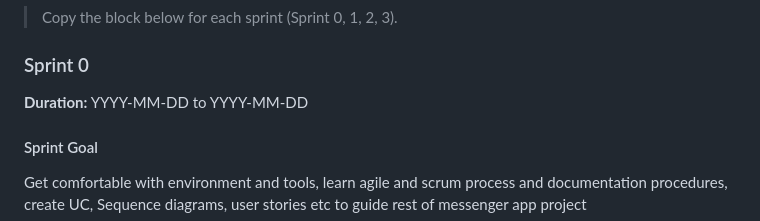
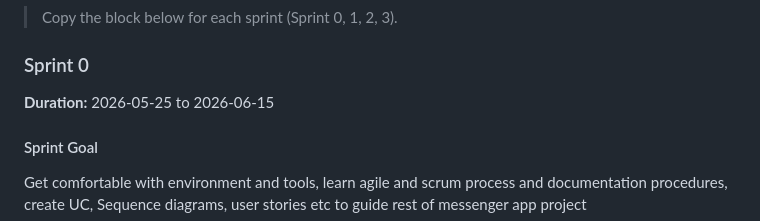
Before and after one commit to uc-se-sm26-team23/scrum-project, a Markdown page: README.md, the part around the change. GitHub-like rendering.

Commit message:
Update README.md with Sprint 0 duration

```diff
--- a/README.md
+++ b/README.md
@@ -363,7 +363,7 @@ Include:
 
 ### Sprint 0
 
-**Duration:** YYYY-MM-DD to YYYY-MM-DD
+**Duration:** 2026-05-25 to 2026-06-15
 
 #### Sprint Goal
 Get comfortable with environment and tools, learn agile and scrum process and documentation procedures, create UC, Sequence diagrams, user stories etc to guide rest of messenger app project
```
